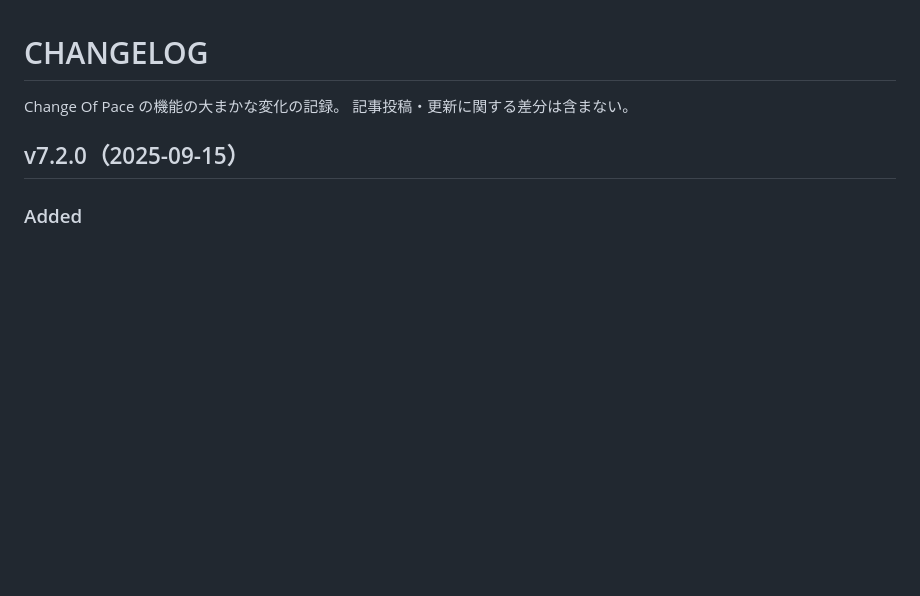
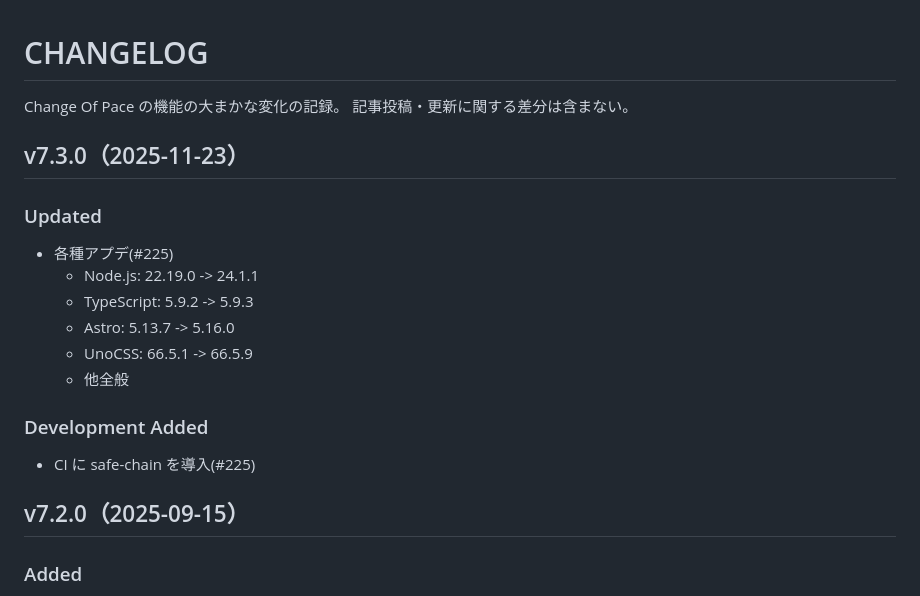
Before and after one commit to h-yoshikawa44/change-of-pace-astro, a Markdown page: CHANGELOG.md, the part around the change. GitHub-like rendering; blank space fills up the shorter version.

Commit message:
docs: CHANGELOG更新 v7.3.0(#226)

```diff
--- a/CHANGELOG.md
+++ b/CHANGELOG.md
@@ -1,6 +1,18 @@
 # CHANGELOG
 Change Of Pace の機能の大まかな変化の記録。
 記事投稿・更新に関する差分は含まない。
+
+## v7.3.0（2025-11-23）
+### Updated
+- 各種アプデ(#225)
+  - Node.js: 22.19.0 -> 24.1.1
+  - TypeScript: 5.9.2 -> 5.9.3
+  - Astro: 5.13.7 -> 5.16.0
+  - UnoCSS: 66.5.1 -> 66.5.9
+  - 他全般
+
+### Development Added
+- CI に safe-chain を導入(#225)
 
 ## v7.2.0（2025-09-15）
 ### Added
```
